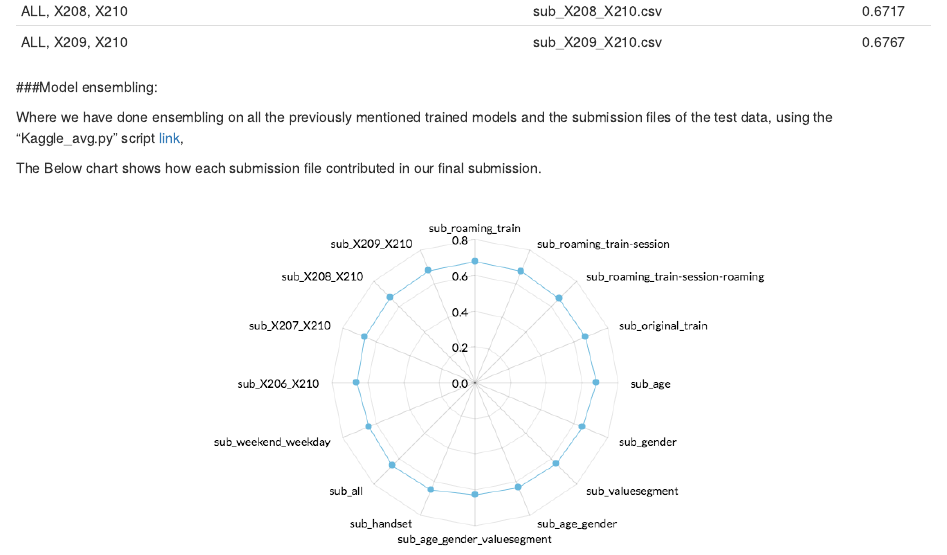
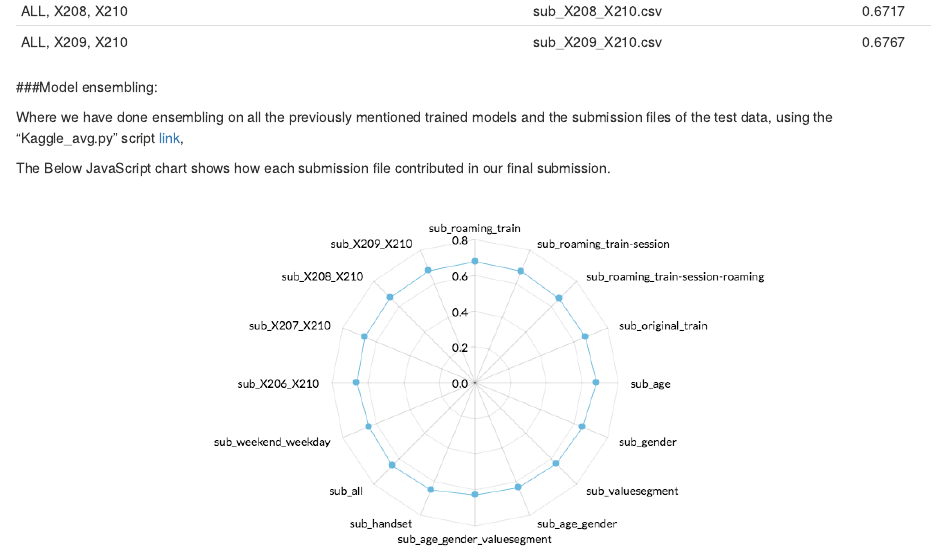
Before and after one commit to SalmaAmrAhmed/StarBugs, an R Markdown document (VodafoneDataProject/Vodafone_final.Rmd): the page in a window 1100 px wide, from 14060 px down. Rendered offline with R 4.5, knitr and Pandoc, with nearby package versions; some code elsewhere in the file could not run offline.

```diff
--- a/VodafoneDataProject/Vodafone_final.Rmd
+++ b/VodafoneDataProject/Vodafone_final.Rmd
@@ -683,5 +683,5 @@
 
 Where we have done ensembling on all the previously mentioned trained models and the submission files of the test data, using the "Kaggle_avg.py" script [link](https://github.com/MLWave/Kaggle-Ensemble-Guide/blob/master/kaggle_avg.py),
 
-The Below chart shows how each submission file contributed in our final submission.
+The Below JavaScript chart shows how each submission file contributed in our final submission.
 ![](spider.png)
```
